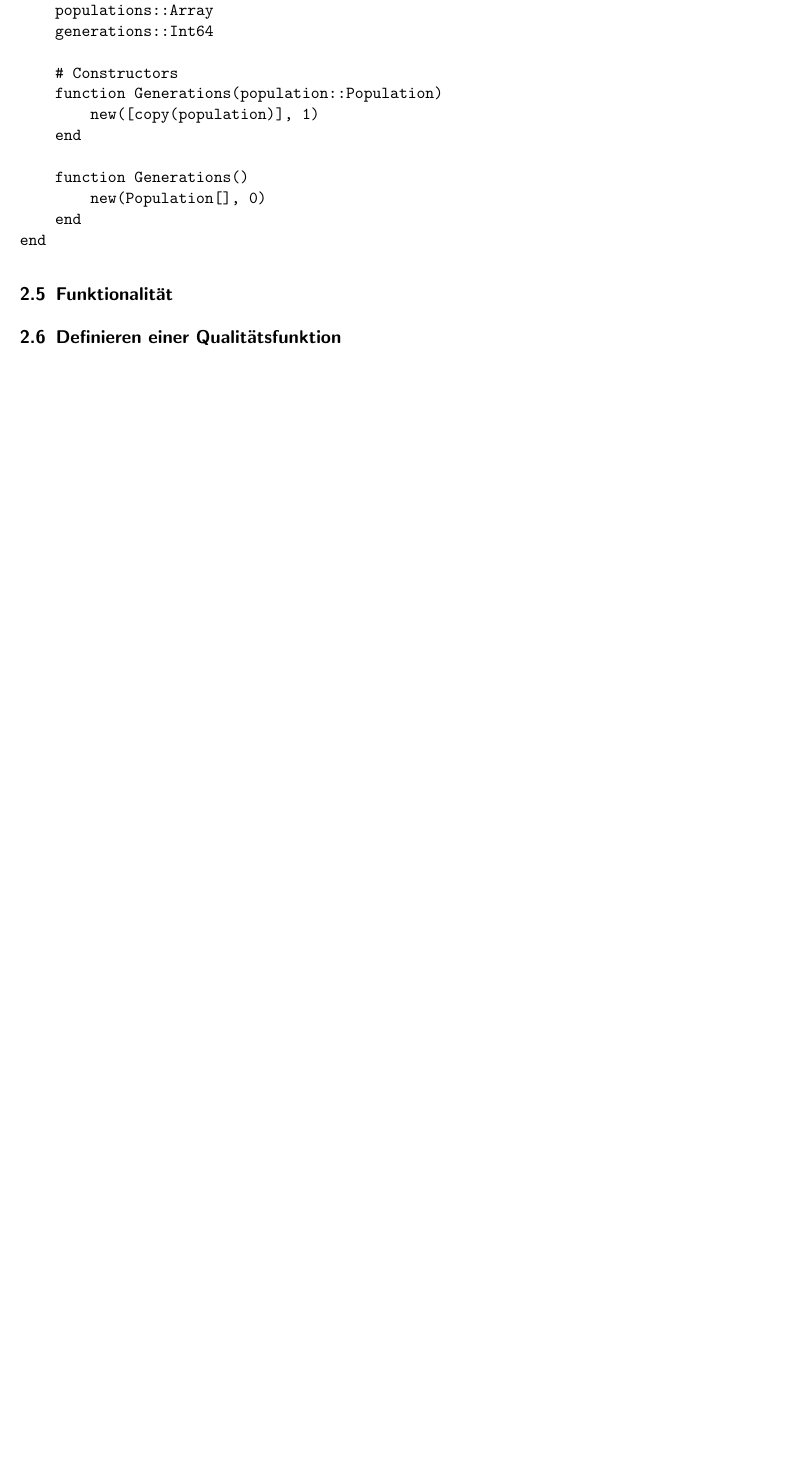
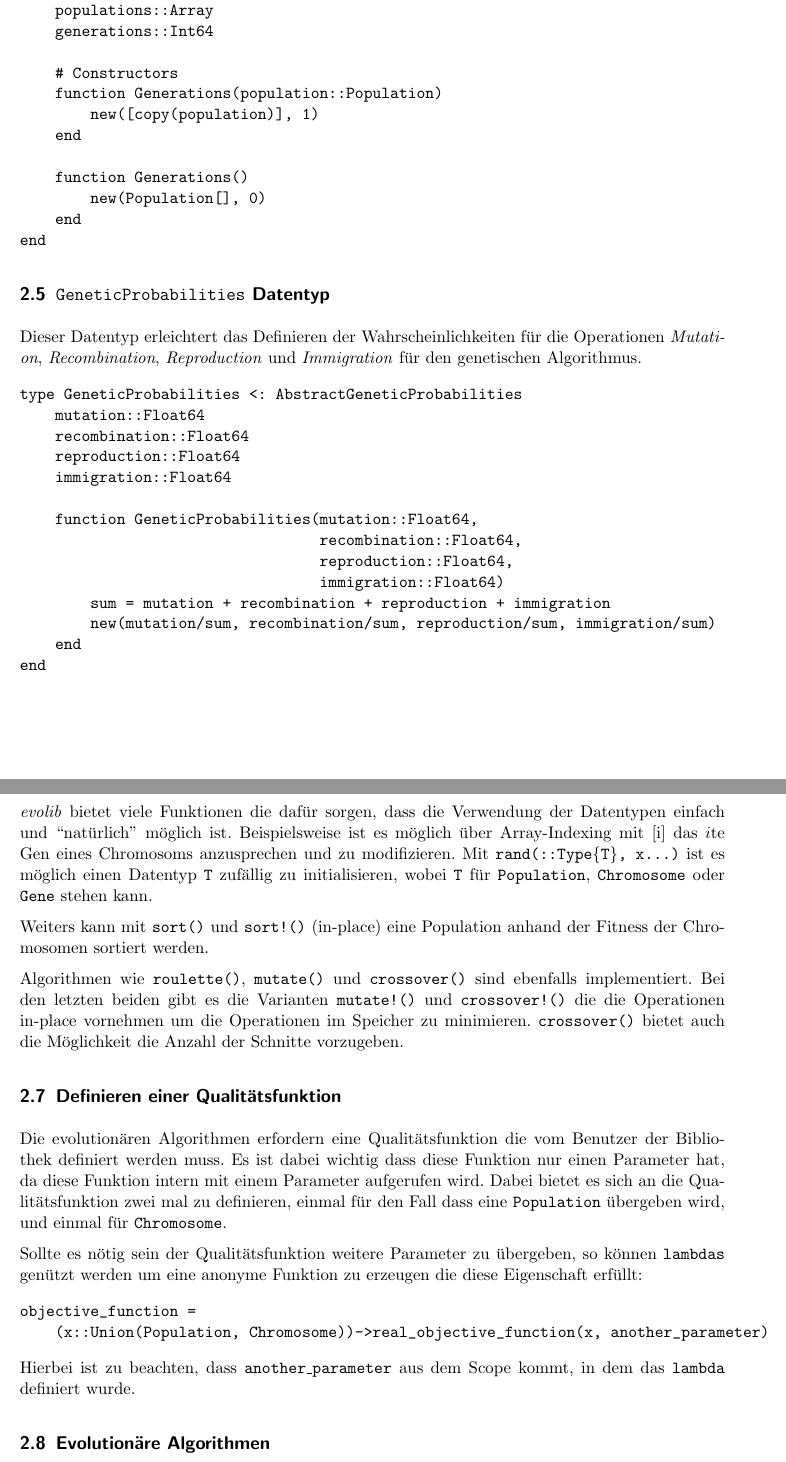
Before and after one commit to stefan-k/jobshop, a LaTeX document (report/main.tex, which reads report/evolib.tex): part of page 5 of 5 before the commit and two parts of pages 5 and 6 of 6 after it, the two joined at a grey line, cut so that both start at the same text, the shorter picture padded with empty space. Compiled offline with pdfLaTeX.

Commit message:
report: GeneticProbabilities, Functions, Objective Function, Algorithms

```diff
--- a/report/evolib.tex
+++ b/report/evolib.tex
@@ -117,5 +117,52 @@ type Generations <: AbstractGenerations
 end
 \end{Verbatim}
 
+\subsection{\texttt{GeneticProbabilities} Datentyp}
+Dieser Datentyp erleichtert das Definieren der Wahrscheinlichkeiten für die Operationen \textit{Mutation}, \textit{Recombination}, \textit{Reproduction} und \textit{Immigration} für den genetischen Algorithmus.
+
+\begin{Verbatim}
+type GeneticProbabilities <: AbstractGeneticProbabilities
+    mutation::Float64
+    recombination::Float64
+    reproduction::Float64
+    immigration::Float64
+
+    function GeneticProbabilities(mutation::Float64,
+                                  recombination::Float64,
+                                  reproduction::Float64,
+                                  immigration::Float64)
+        sum = mutation + recombination + reproduction + immigration
+        new(mutation/sum, recombination/sum, reproduction/sum, immigration/sum)
+    end
+end
+\end{Verbatim}
+
 \subsection{Funktionalität}
+
+\textit{evolib} bietet viele Funktionen die dafür sorgen, dass die Verwendung der Datentypen einfach und ``natürlich'' möglich ist.
+Beispielsweise ist es möglich über Array-Indexing mit $\left[\mathrm{i}\right]$ das $i$te Gen eines Chromosoms anzusprechen und zu modifizieren.
+Mit \texttt{rand(::Type\{T\}, x\ldots)} ist es möglich einen Datentyp \texttt{T} zufällig zu initialisieren, wobei \texttt{T} für \texttt{Population}, \texttt{Chromosome} oder \texttt{Gene} stehen kann.
+
+Weiters kann mit \texttt{sort()} und \texttt{sort!()} (in-place) eine Population anhand der Fitness der Chromosomen sortiert werden.
+
+Algorithmen wie \texttt{roulette()}, \texttt{mutate()} und \texttt{crossover()} sind ebenfalls implementiert.
+Bei den letzten beiden gibt es die Varianten \texttt{mutate!()} und \texttt{crossover!()} die die Operationen in-place vornehmen um die Operationen im Speicher zu minimieren.
+\texttt{crossover()} bietet auch die Möglichkeit die Anzahl der Schnitte vorzugeben.
+
 \subsection{Definieren einer Qualitätsfunktion}
+Die evolutionären Algorithmen erfordern eine Qualitätsfunktion die vom Benutzer der Bibliothek definiert werden muss.
+Es ist dabei wichtig dass diese Funktion nur einen Parameter hat, da diese Funktion intern mit einem Parameter aufgerufen wird.
+Dabei bietet es sich an die Qualitätsfunktion zwei mal zu definieren, einmal für den Fall dass eine \texttt{Population} übergeben wird, und einmal für \texttt{Chromosome}.
+
+Sollte es nötig sein der Qualitätsfunktion weitere Parameter zu übergeben, so können \texttt{lambdas} genützt werden um eine anonyme Funktion zu erzeugen die diese Eigenschaft erfüllt:
+
+\begin{Verbatim}
+objective_function =
+    (x::Union(Population, Chromosome))->real_objective_function(x, another_parameter)
+\end{Verbatim}
+
+Hierbei ist zu beachten, dass \texttt{another\_parameter} aus dem Scope kommt, in dem das \texttt{lambda} definiert wurde.
+
+\subsection{Evolutionäre Algorithmen}
+\textit{evolib} enthält den genetischen Algorithmus und die evolutionären Algorithmen vom Typ (1+1) und $(\mu/\rho, \lambda)$.
+Auf eine genaue Ausführung der implementierten evolutionären Algorithmen wird hier verzichtet, da diese anhand den Blockdiagrammen im Skriptum der Lehrveranstaltung implementiert wurden.
```
